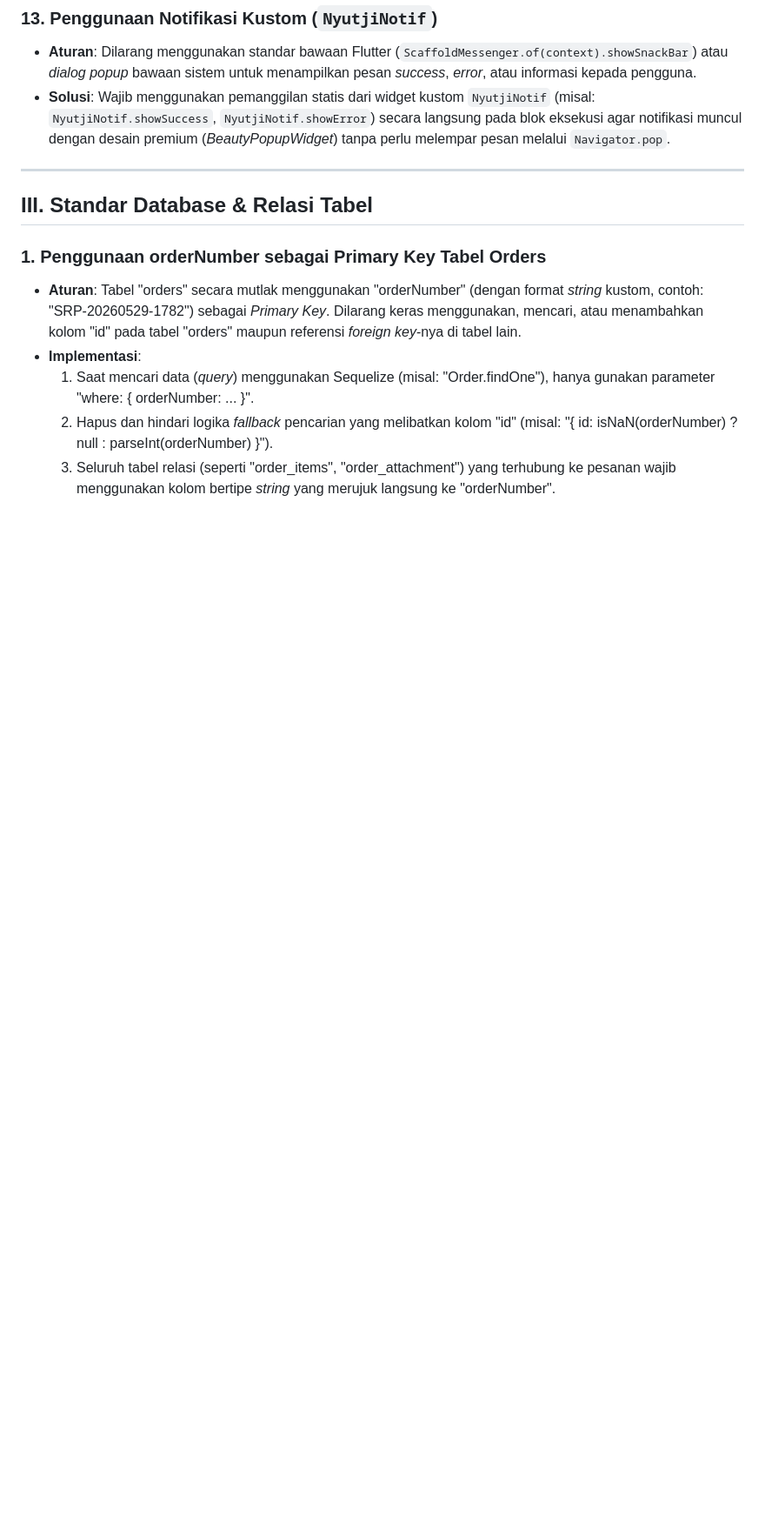
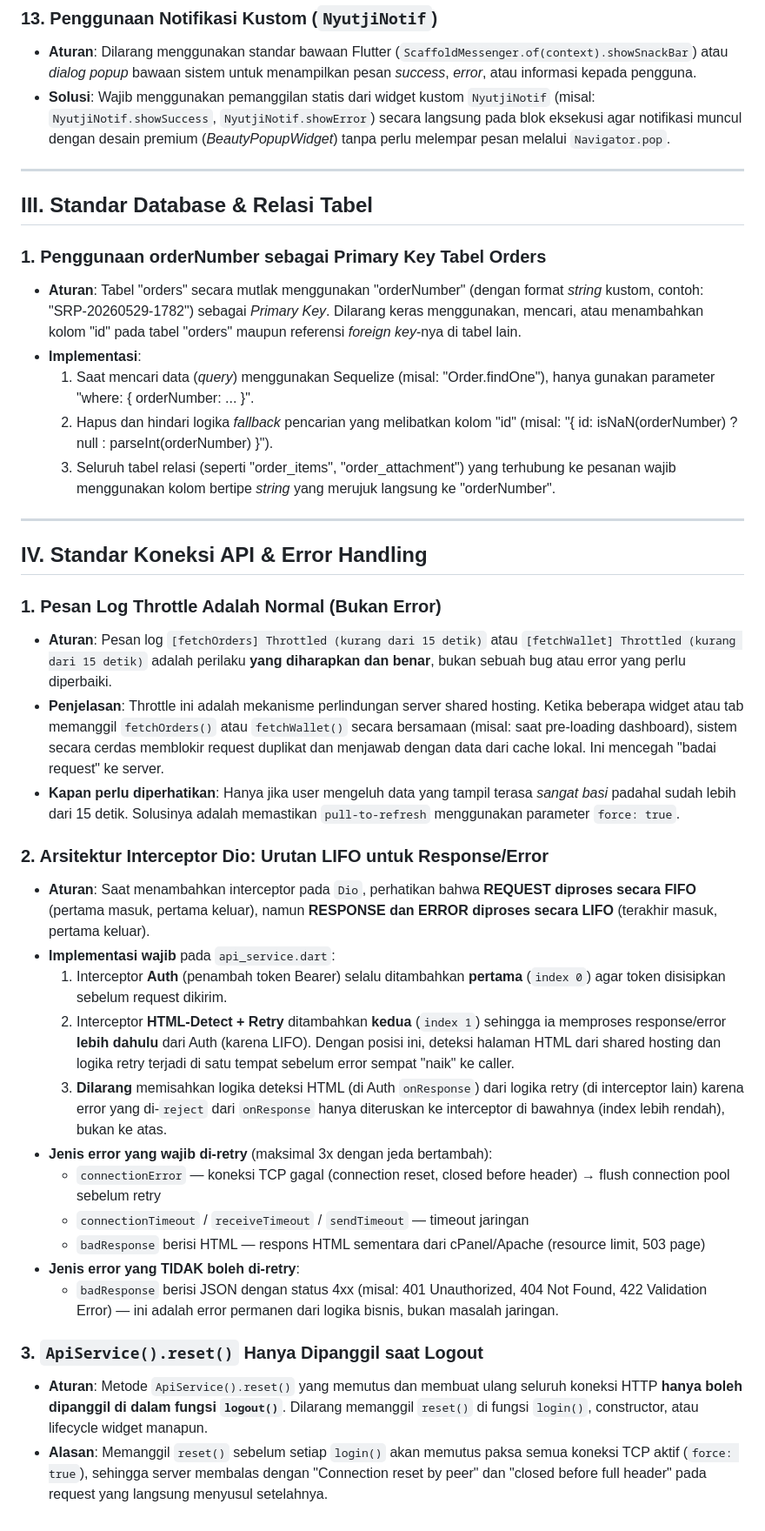
Before and after one commit to nyutjimanagement-source/nyutji-frontend, a Markdown page: .agents/AGENTS.md, the part around the change. Shown at 87% size. Drawn GitHub-style; blank space fills up the shorter version.

Commit message:
docs: tambah aturan IV - standar koneksi API dan error handling ke AGENTS.md

```diff
--- a/.agents/AGENTS.md
+++ b/.agents/AGENTS.md
@@ -107,3 +107,29 @@ Aturan ini harus dipatuhi secara otomatis oleh semua asisten AI saat membuat ata
   1. Saat mencari data (*query*) menggunakan Sequelize (misal: "Order.findOne"), hanya gunakan parameter "where: { orderNumber: ... }".
   2. Hapus dan hindari logika *fallback* pencarian yang melibatkan kolom "id" (misal: "{ id: isNaN(orderNumber) ? null : parseInt(orderNumber) }").
   3. Seluruh tabel relasi (seperti "order_items", "order_attachment") yang terhubung ke pesanan wajib menggunakan kolom bertipe *string* yang merujuk langsung ke "orderNumber".
+
+---
+
+## IV. Standar Koneksi API & Error Handling
+
+### 1. Pesan Log Throttle Adalah Normal (Bukan Error)
+* **Aturan**: Pesan log `[fetchOrders] Throttled (kurang dari 15 detik)` atau `[fetchWallet] Throttled (kurang dari 15 detik)` adalah perilaku **yang diharapkan dan benar**, bukan sebuah bug atau error yang perlu diperbaiki.
+* **Penjelasan**: Throttle ini adalah mekanisme perlindungan server shared hosting. Ketika beberapa widget atau tab memanggil `fetchOrders()` atau `fetchWallet()` secara bersamaan (misal: saat pre-loading dashboard), sistem secara cerdas memblokir request duplikat dan menjawab dengan data dari cache lokal. Ini mencegah "badai request" ke server.
+* **Kapan perlu diperhatikan**: Hanya jika user mengeluh data yang tampil terasa *sangat basi* padahal sudah lebih dari 15 detik. Solusinya adalah memastikan `pull-to-refresh` menggunakan parameter `force: true`.
+
+### 2. Arsitektur Interceptor Dio: Urutan LIFO untuk Response/Error
+* **Aturan**: Saat menambahkan interceptor pada `Dio`, perhatikan bahwa **REQUEST diproses secara FIFO** (pertama masuk, pertama keluar), namun **RESPONSE dan ERROR diproses secara LIFO** (terakhir masuk, pertama keluar).
+* **Implementasi wajib** pada `api_service.dart`:
+  1. Interceptor **Auth** (penambah token Bearer) selalu ditambahkan **pertama** (`index 0`) agar token disisipkan sebelum request dikirim.
+  2. Interceptor **HTML-Detect + Retry** ditambahkan **kedua** (`index 1`) sehingga ia memproses response/error **lebih dahulu** dari Auth (karena LIFO). Dengan posisi ini, deteksi halaman HTML dari shared hosting dan logika retry terjadi di satu tempat sebelum error sempat "naik" ke caller.
+  3. **Dilarang** memisahkan logika deteksi HTML (di Auth `onResponse`) dari logika retry (di interceptor lain) karena error yang di-`reject` dari `onResponse` hanya diteruskan ke interceptor di bawahnya (index lebih rendah), bukan ke atas.
+* **Jenis error yang wajib di-retry** (maksimal 3x dengan jeda bertambah):
+  * `connectionError` — koneksi TCP gagal (connection reset, closed before header) → flush connection pool sebelum retry
+  * `connectionTimeout` / `receiveTimeout` / `sendTimeout` — timeout jaringan
+  * `badResponse` berisi HTML — respons HTML sementara dari cPanel/Apache (resource limit, 503 page)
+* **Jenis error yang TIDAK boleh di-retry**:
+  * `badResponse` berisi JSON dengan status 4xx (misal: 401 Unauthorized, 404 Not Found, 422 Validation Error) — ini adalah error permanen dari logika bisnis, bukan masalah jaringan.
+
+### 3. `ApiService().reset()` Hanya Dipanggil saat Logout
+* **Aturan**: Metode `ApiService().reset()` yang memutus dan membuat ulang seluruh koneksi HTTP **hanya boleh dipanggil di dalam fungsi `logout()`**. Dilarang memanggil `reset()` di fungsi `login()`, constructor, atau lifecycle widget manapun.
+* **Alasan**: Memanggil `reset()` sebelum setiap `login()` akan memutus paksa semua koneksi TCP aktif (`force: true`), sehingga server membalas dengan "Connection reset by peer" dan "closed before full header" pada request yang langsung menyusul setelahnya.
```
